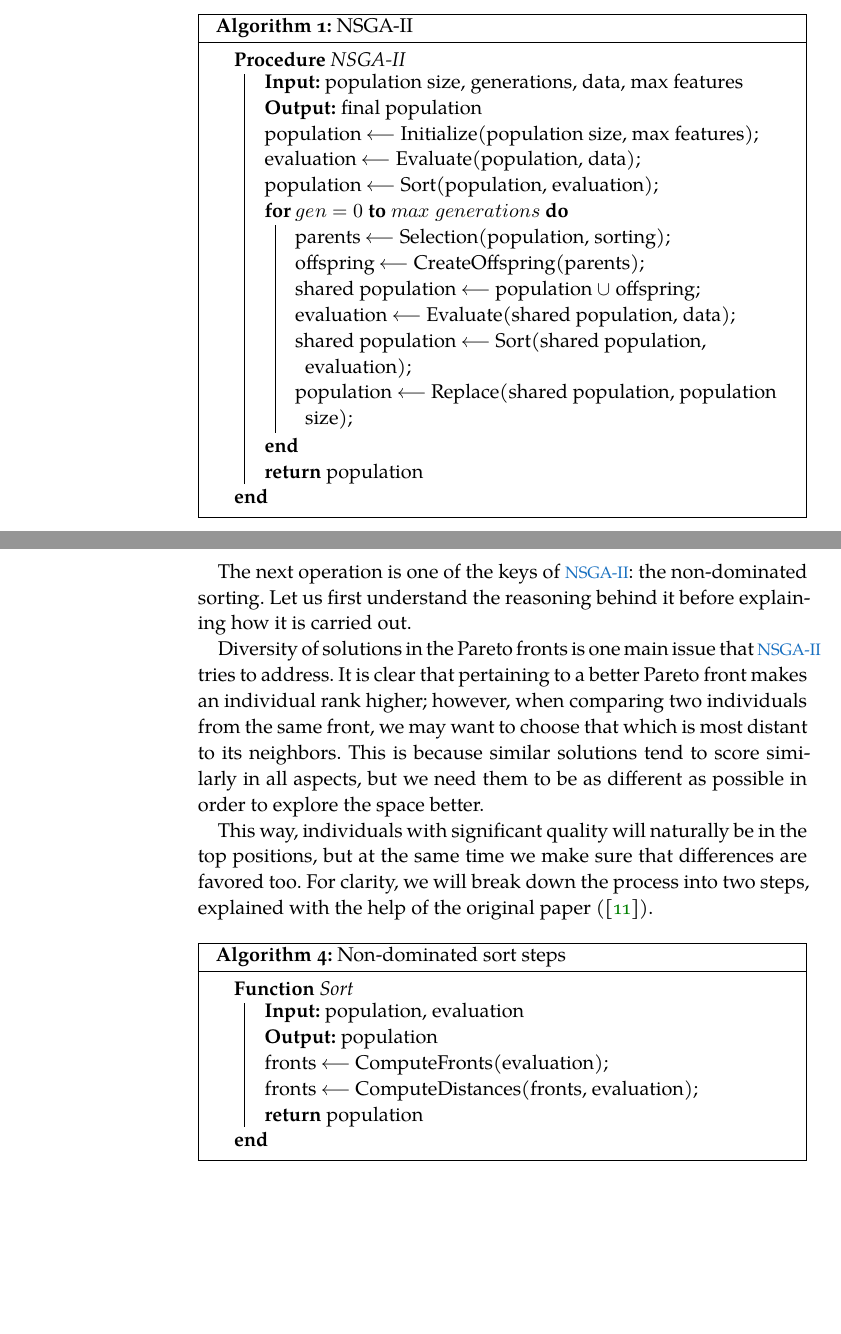
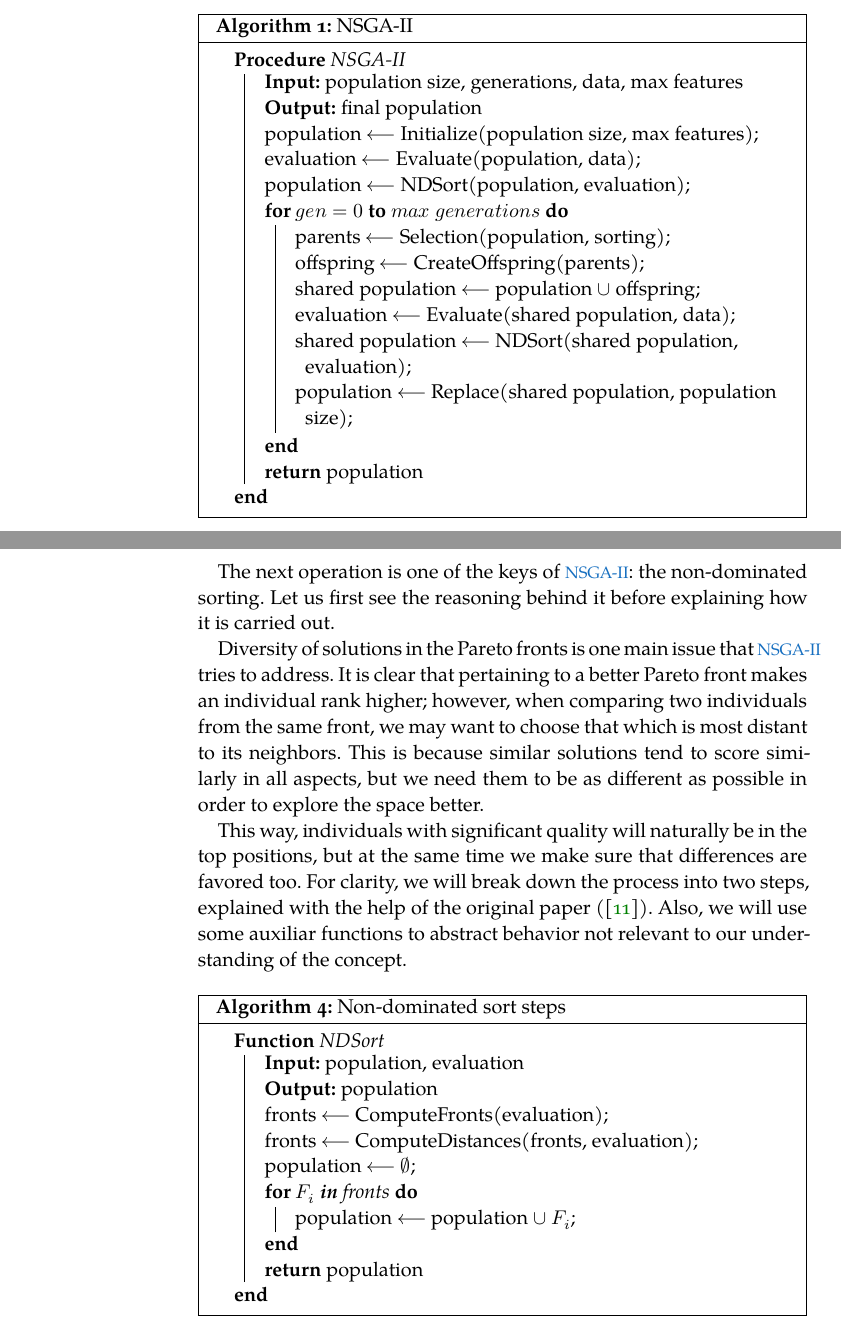
Before and after one commit to jleon95/UGR_TFG, a LaTeX thesis (doc/Thesis.tex, which reads doc/Chapters/Chapter05.tex): two parts of pages 31 and 33 of 37, joined at a grey line, cut so that both start at the same text, the shorter picture padded with empty space. Compiled offline with XeLaTeX; a missing font is replaced by an installed copy or a similar font.

Commit message:
Finished non-dominated sort pseudocode

```diff
--- a/doc/Chapters/Chapter05.tex
+++ b/doc/Chapters/Chapter05.tex
@@ -19,7 +19,7 @@ We previously hinted in chapter \ref{ch:background} at a binary representation w
 			\KwOut{final population}
 			population $\longleftarrow$ Initialize(population size, max features)\;
 			evaluation $\longleftarrow$ Evaluate(population, data)\;
-			population $\longleftarrow$ Sort(population, evaluation)\;
+			population $\longleftarrow$ NDSort(population, evaluation)\;
 
 			\For{$gen = 0$ \KwTo $max$ $generations$}{
 
@@ -27,7 +27,7 @@ We previously hinted in chapter \ref{ch:background} at a binary representation w
 				offspring $\longleftarrow$ CreateOffspring(parents)\;
 				shared population $\longleftarrow$ population $\cup$ offspring\;
 				evaluation $\longleftarrow$ Evaluate(shared population, data)\;
-				shared population $\longleftarrow$ Sort(shared population, evaluation)\;
+				shared population $\longleftarrow$ NDSort(shared population, evaluation)\;
 				population $\longleftarrow$ Replace(shared population, population size)\;
 			}
 
@@ -105,23 +105,29 @@ We previously hinted in chapter \ref{ch:background} at a binary representation w
 
 \newpage
 
-	The next operation is one of the keys of \acs{NSGA-II}: the non-dominated sorting. Let us first understand the reasoning behind it before explaining how it is carried out.
+	The next operation is one of the keys of \acs{NSGA-II}: the non-dominated sorting. Let us first see the reasoning behind it before explaining how it is carried out.
 
 	Diversity of solutions in the Pareto fronts is one main issue that \acs{NSGA-II} tries to address. It is clear that pertaining to a better Pareto front makes an individual rank higher; however, when comparing two individuals from the same front, we may want to choose that which is most distant to its neighbors. This is because similar solutions tend to score similarly in all aspects, but we need them to be as different as possible in order to explore the space better.
 
-	This way, individuals with significant quality will naturally be in the top positions, but at the same time we make sure that differences are favored too. For clarity, we will break down the process into two steps, explained with the help of the original paper (\cite{deb2002fast}).
+	This way, individuals with significant quality will naturally be in the top positions, but at the same time we make sure that differences are favored too. For clarity, we will break down the process into two steps, explained with the help of the original paper (\cite{deb2002fast}). Also, we will use some auxiliar functions to abstract behavior not relevant to our understanding of the concept.
 
 	\vspace{0.3cm}
 
 	\begin{algorithm}[H]
 
-		\Fn{Sort}{
+		\Fn{NDSort}{
 
 			\KwIn{population, evaluation}
 			\KwOut{population}
 
 			fronts $\longleftarrow$ ComputeFronts(evaluation)\;
 			fronts $\longleftarrow$ ComputeDistances(fronts, evaluation)\;
+			population $\longleftarrow$ $\emptyset$\;
+
+			\For{$F_i$ \textbf{in} \textit{fronts}}{
+
+				population $\longleftarrow$ population $\cup$ $F_i$\;
+			}
 
 			\KwRet population
 		}
```
Also changed, not shown: doc/Chapters/Chapter05.tex (2 more changed lines).
